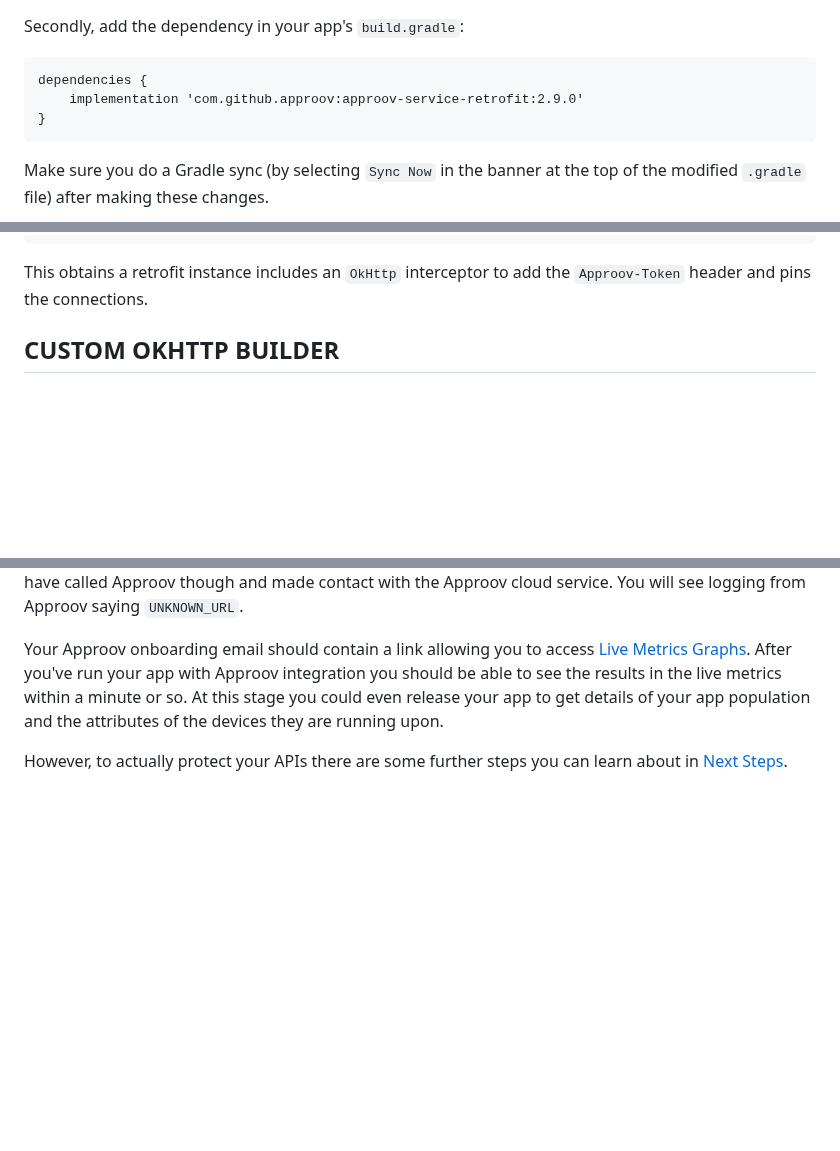
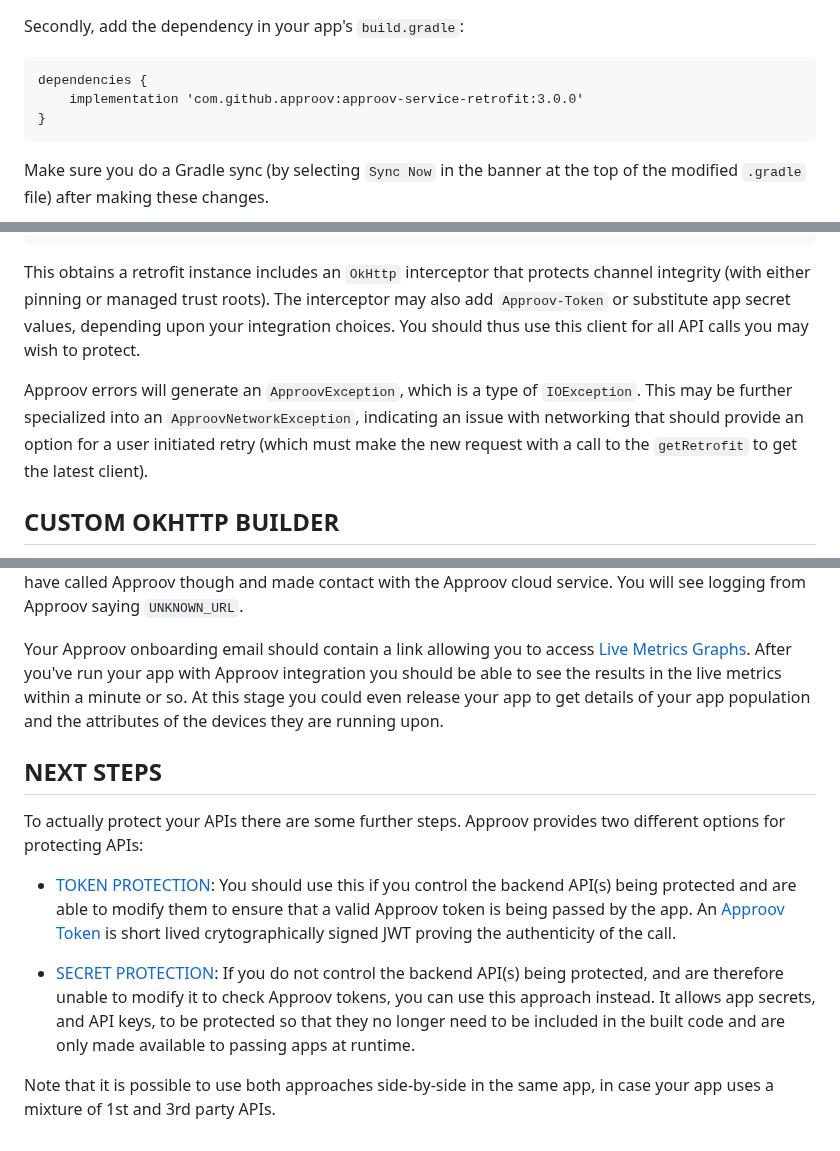
Before and after one commit to approov/quickstart-android-java-retrofit, a Markdown page: README.md, 3 parts joined by grey strips. Drawn GitHub-style; blank space fills up the shorter version.

Commit message:
Update to Approov 3.0.0

````diff
--- a/README.md
+++ b/README.md
@@ -25,7 +25,7 @@ Secondly, add the dependency in your app's `build.gradle`:
 
 ```
 dependencies {
-	implementation 'com.github.approov:approov-service-retrofit:2.9.0'
+	implementation 'com.github.approov:approov-service-retrofit:3.0.0'
 }
 ```
 
@@ -86,7 +86,9 @@ public class ClientInstance {
 }
 ```
 
-This obtains a retrofit instance includes an `OkHttp` interceptor to add the `Approov-Token` header and pins the connections.
+This obtains a retrofit instance includes an `OkHttp` interceptor that protects channel integrity (with either pinning or managed trust roots). The interceptor may also add `Approov-Token` or substitute app secret values, depending upon your integration choices. You should thus use this client for all API calls you may wish to protect.
+
+Approov errors will generate an `ApproovException`, which is a type of `IOException`. This may be further specialized into an `ApproovNetworkException`, indicating an issue with networking that should provide an option for a user initiated retry (which must make the new request with a call to the `getRetrofit` to get the latest client).
 
 ## CUSTOM OKHTTP BUILDER
 By default, the Retrofit instance gets a default client constructed with `new OkHttpClient()`. However, your existing code may use a customized `OkHttpClient` with, for instance, different timeouts or other interceptors. For example, if you have existing code:
@@ -110,4 +112,11 @@ Initially you won't have set which API domains to protect, so the interceptor wi
 
 Your Approov onboarding email should contain a link allowing you to access [Live Metrics Graphs](https://approov.io/docs/latest/approov-usage-documentation/#metrics-graphs). After you've run your app with Approov integration you should be able to see the results in the live metrics within a minute or so. At this stage you could even release your app to get details of your app population and the attributes of the devices they are running upon.
 
-However, to actually protect your APIs there are some further steps you can learn about in [Next Steps](https://github.com/approov/quickstart-android-java-retrofit/blob/master/NEXT-STEPS.md).
+## NEXT STEPS
+To actually protect your APIs there are some further steps. Approov provides two different options for protecting APIs:
+
+* [TOKEN PROTECTION](https://github.com/approov/quickstart-android-java-retrofit/blob/master/TOKEN-PROTECTION.md): You should use this if you control the backend API(s) being protected and are able to modify them to ensure that a valid Approov token is being passed by the app. An [Approov Token](https://approov.io/docs/latest/approov-usage-documentation/#approov-tokens) is short lived crytographically signed JWT proving the authenticity of the call.
+
+* [SECRET PROTECTION](https://github.com/approov/quickstart-android-java-retrofit/blob/master/SECRET-PROTECTION.md): If you do not control the backend API(s) being protected, and are therefore unable to modify it to check Approov tokens, you can use this approach instead. It allows app secrets, and API keys, to be protected so that they no longer need to be included in the built code and are only made available to passing apps at runtime.
+
+Note that it is possible to use both approaches side-by-side in the same app, in case your app uses a mixture of 1st and 3rd party APIs.
````
Also changed, not shown: NEXT-STEPS.md (deleted, +0 -70 lines), SECRET-PROTECTION.md (added, +117 -0 lines), SHAPES-EXAMPLE.md (+48 -5 lines), TOKEN-PROTECTION.md (added, +59 -0 lines), readme-images/approov-fetch.png, readme-images/approov-subs-header.png (added), readme-images/placeholder-api-key.png (added), readme-images/shapes-v1-endpoint.png (added), readme-images/shapes-v3-endpoint.png (added), 8 other files.
